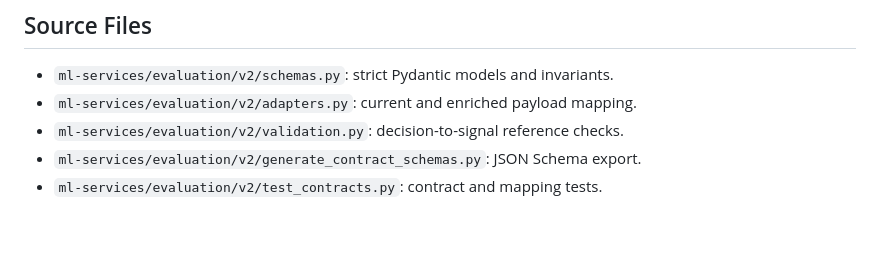
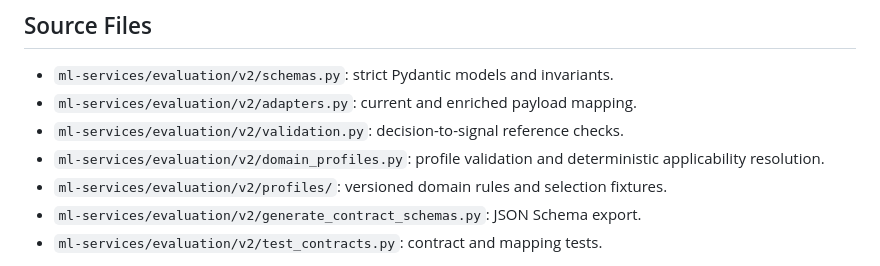
Before and after one commit to aniketqxp/ai-ml-capstone, a Markdown page: docs/evaluator_v2_contract.md, the part around the change. Rendered like a GitHub page; blank space fills up the shorter version.

```diff
--- a/docs/evaluator_v2_contract.md
+++ b/docs/evaluator_v2_contract.md
@@ -119,6 +119,10 @@ policy review require human approval.
 - `ml-services/evaluation/v2/schemas.py`: strict Pydantic models and invariants.
 - `ml-services/evaluation/v2/adapters.py`: current and enriched payload mapping.
 - `ml-services/evaluation/v2/validation.py`: decision-to-signal reference checks.
+- `ml-services/evaluation/v2/domain_profiles.py`: profile validation and
+  deterministic applicability resolution.
+- `ml-services/evaluation/v2/profiles/`: versioned domain rules and selection
+  fixtures.
 - `ml-services/evaluation/v2/generate_contract_schemas.py`: JSON Schema export.
 - `ml-services/evaluation/v2/test_contracts.py`: contract and mapping tests.
 
```
Also changed, not shown: docs/banking_domain_profile.md (added, +113 -0 lines).
